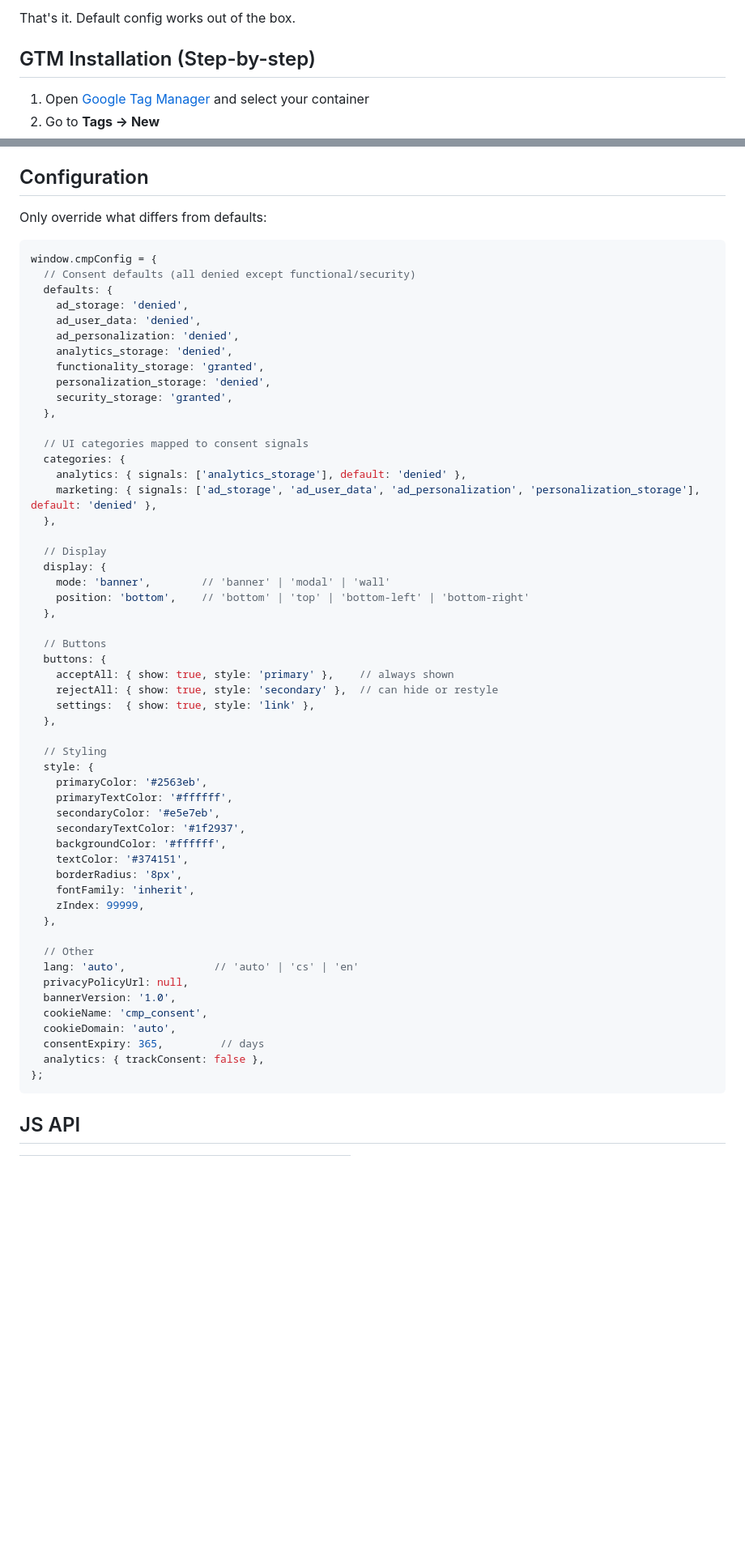
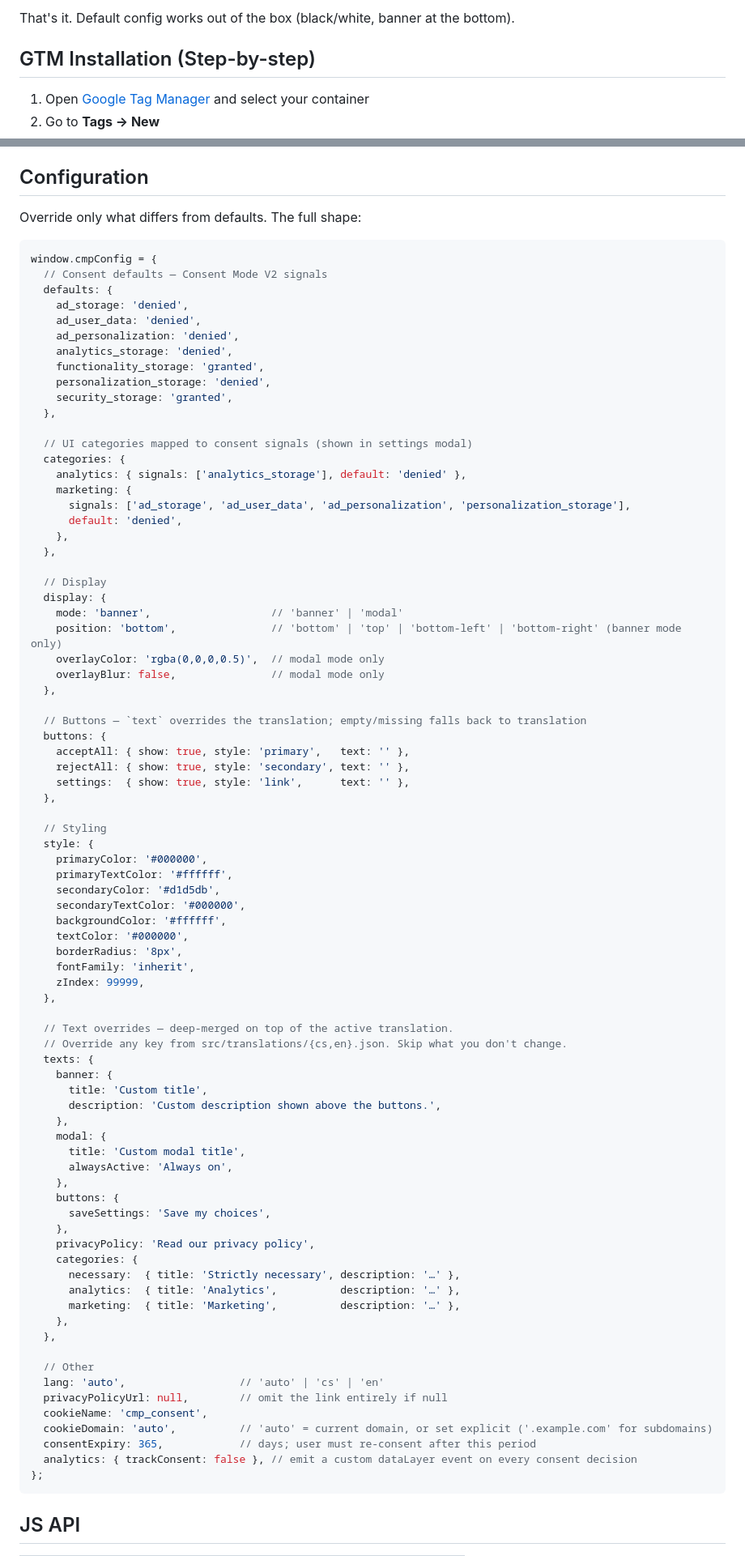
Before and after one commit to SmoothNCool/cmp-lite, a Markdown page: README.md, 2 parts joined by grey strips. Shown at 81% size. Drawn GitHub-style; blank space fills up the shorter version.

Commit message:
docs: rewrite README for v0.4.0 — texts override block, remove wall mode, current defaults
Co-Authored-By: Claude Opus 4.7 (1M context) <noreply@anthropic.com>

````diff
--- a/README.md
+++ b/README.md
@@ -26,6 +27,6 @@ window.cmpConfig = {
 ```
 
-That's it. Default config works out of the box.
+That's it. Default config works out of the box (black/white, banner at the bottom).
 
 ## GTM Installation (Step-by-step)
 
@@ -58,11 +59,11 @@ In GTM Preview mode, you should see:
 
 ## Configuration
 
-Only override what differs from defaults:
+Override only what differs from defaults. The full shape:
 
 ```js
 window.cmpConfig = {
-  // Consent defaults (all denied except functional/security)
+  // Consent defaults — Consent Mode V2 signals
   defaults: {
     ad_storage: 'denied',
     ad_user_data: 'denied',
@@ -73,46 +74,72 @@ window.cmpConfig = {
     security_storage: 'granted',
   },
 
-  // UI categories mapped to consent signals
+  // UI categories mapped to consent signals (shown in settings modal)
   categories: {
     analytics: { signals: ['analytics_storage'], default: 'denied' },
-    marketing: { signals: ['ad_storage', 'ad_user_data', 'ad_personalization', 'personalization_storage'], default: 'denied' },
+    marketing: {
+      signals: ['ad_storage', 'ad_user_data', 'ad_personalization', 'personalization_storage'],
+      default: 'denied',
+    },
   },
 
   // Display
   display: {
-    mode: 'banner',        // 'banner' | 'modal' | 'wall'
-    position: 'bottom',    // 'bottom' | 'top' | 'bottom-left' | 'bottom-right'
+    mode: 'banner',                   // 'banner' | 'modal'
+    position: 'bottom',               // 'bottom' | 'top' | 'bottom-left' | 'bottom-right' (banner mode only)
+    overlayColor: 'rgba(0,0,0,0.5)',  // modal mode only
+    overlayBlur: false,               // modal mode only
   },
 
-  // Buttons
+  // Buttons — `text` overrides the translation; empty/missing falls back to translation
   buttons: {
-    acceptAll: { show: true, style: 'primary' },    // always shown
-    rejectAll: { show: true, style: 'secondary' },  // can hide or restyle
-    settings:  { show: true, style: 'link' },
+    acceptAll: { show: true, style: 'primary',   text: '' },
+    rejectAll: { show: true, style: 'secondary', text: '' },
+    settings:  { show: true, style: 'link',      text: '' },
   },
 
   // Styling
   style: {
-    primaryColor: '#2563eb',
+    primaryColor: '#000000',
     primaryTextColor: '#ffffff',
-    secondaryColor: '#e5e7eb',
-    secondaryTextColor: '#1f2937',
+    secondaryColor: '#d1d5db',
+    secondaryTextColor: '#000000',
     backgroundColor: '#ffffff',
-    textColor: '#374151',
+    textColor: '#000000',
     borderRadius: '8px',
     fontFamily: 'inherit',
     zIndex: 99999,
   },
 
+  // Text overrides — deep-merged on top of the active translation.
+  // Override any key from src/translations/{cs,en}.json. Skip what you don't change.
+  texts: {
+    banner: {
+      title: 'Custom title',
+      description: 'Custom description shown above the buttons.',
+    },
+    modal: {
+      title: 'Custom modal title',
+      alwaysActive: 'Always on',
+    },
+    buttons: {
+      saveSettings: 'Save my choices',
+    },
+    privacyPolicy: 'Read our privacy policy',
+    categories: {
+      necessary:  { title: 'Strictly necessary', description: '…' },
+      analytics:  { title: 'Analytics',          description: '…' },
+      marketing:  { title: 'Marketing',          description: '…' },
+    },
+  },
+
   // Other
-  lang: 'auto',              // 'auto' | 'cs' | 'en'
-  privacyPolicyUrl: null,
-  bannerVersion: '1.0',
+  lang: 'auto',                  // 'auto' | 'cs' | 'en'
+  privacyPolicyUrl: null,        // omit the link entirely if null
   cookieName: 'cmp_consent',
-  cookieDomain: 'auto',
-  consentExpiry: 365,         // days
-  analytics: { trackConsent: false },
+  cookieDomain: 'auto',          // 'auto' = current domain, or set explicit ('.example.com' for subdomains)
+  consentExpiry: 365,            // days; user must re-consent after this period
+  analytics: { trackConsent: false }, // emit a custom dataLayer event on every consent decision
 };
 ```
 
````
Also changed, not shown: other parts of README.md (+19 -11 lines).
